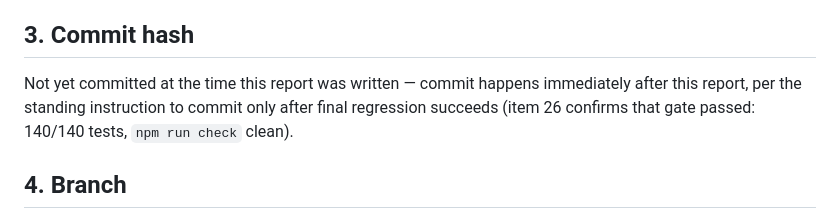
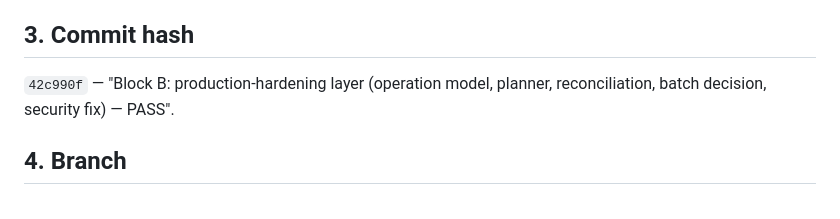
Before and after one commit to Rachit0-glitch/UNIFIED-CUTOSM-FIGMA-MCP, a Markdown page: docs/BLOCK_B_FINAL_REPORT.md, the part around the change. GitHub-like rendering.

Commit message:
docs: record Block B's actual commit hash in the final report
Co-Authored-By: Claude Sonnet 5 <noreply@anthropic.com>

```diff
--- a/docs/BLOCK_B_FINAL_REPORT.md
+++ b/docs/BLOCK_B_FINAL_REPORT.md
@@ -16,9 +16,8 @@ Runtime plugin established in Block A, zero manual plugin switching, zero archit
 
 ## 3. Commit hash
 
-Not yet committed at the time this report was written — commit happens immediately after this report,
-per the standing instruction to commit only after final regression succeeds (item 26 confirms that gate
-passed: 140/140 tests, `npm run check` clean).
+`42c990f` — "Block B: production-hardening layer (operation model, planner, reconciliation, batch
+decision, security fix) — PASS".
 
 ## 4. Branch
 
```
